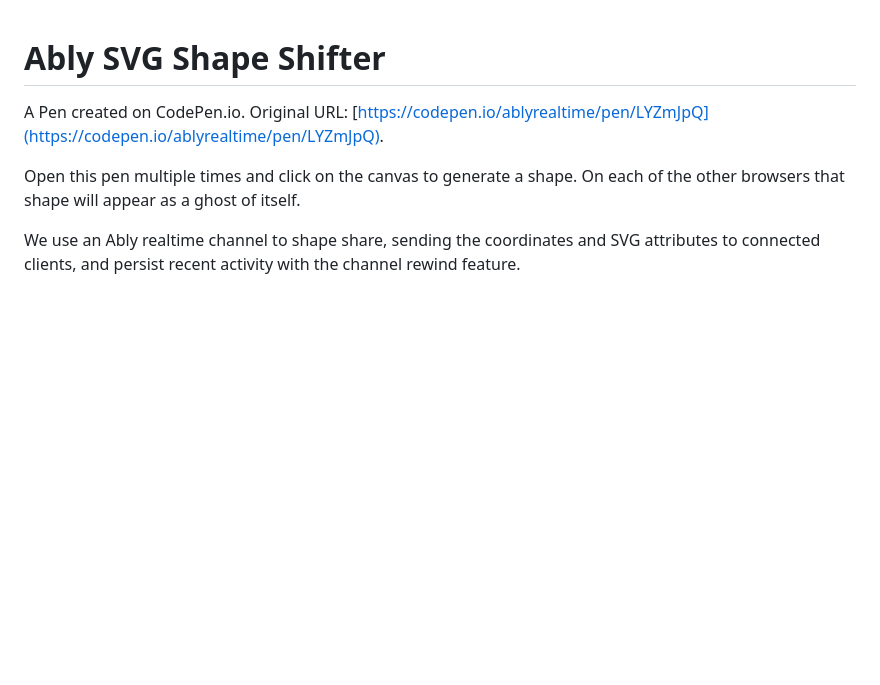
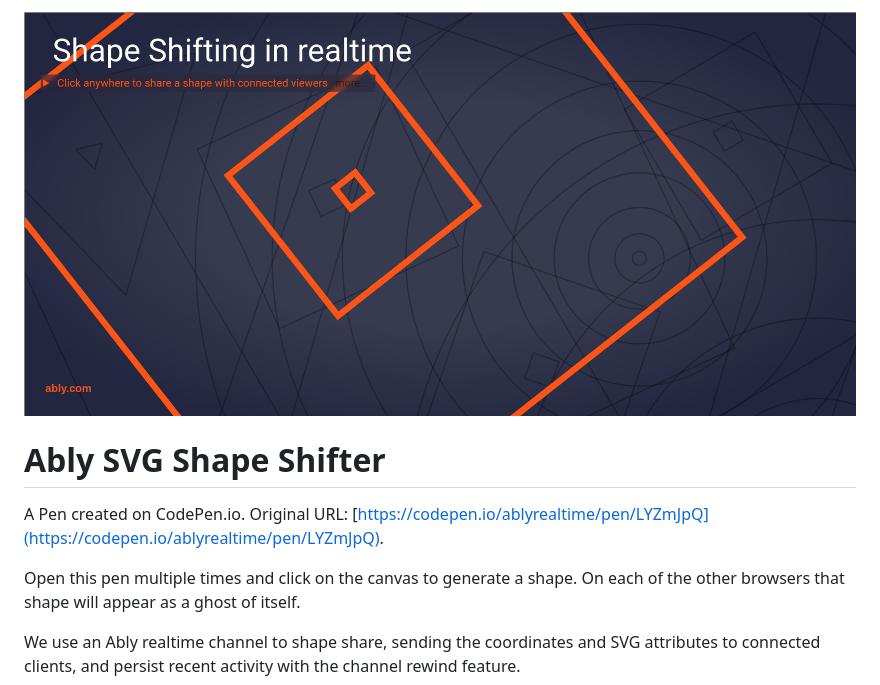
Before and after one commit to ably-labs/codepen, a Markdown page: svg-shape-shifter/README.markdown, the part around the change. Rendered like a GitHub page; pictures changed too: svg-shape-shifter/screenshot.png (added); blank space fills up the shorter version.

Commit message:
Added screenshot and updated readme

```diff
--- a/svg-shape-shifter/README.markdown
+++ b/svg-shape-shifter/README.markdown
@@ -1,3 +1,5 @@
+![screenhost](./screenshot.png)
+
 # Ably SVG Shape Shifter
 
 A Pen created on CodePen.io. Original URL: [https://codepen.io/ablyrealtime/pen/LYZmJpQ](https://codepen.io/ablyrealtime/pen/LYZmJpQ).
```
